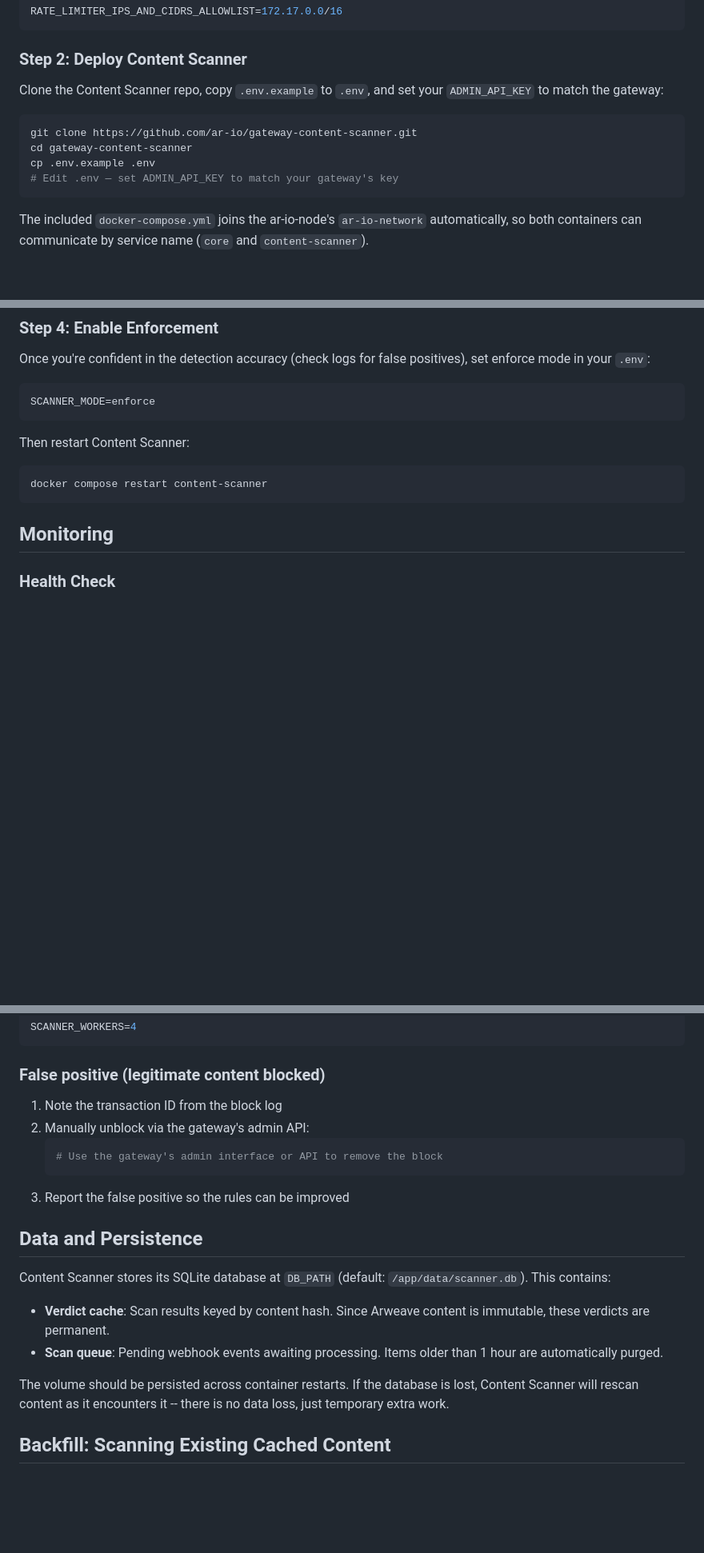
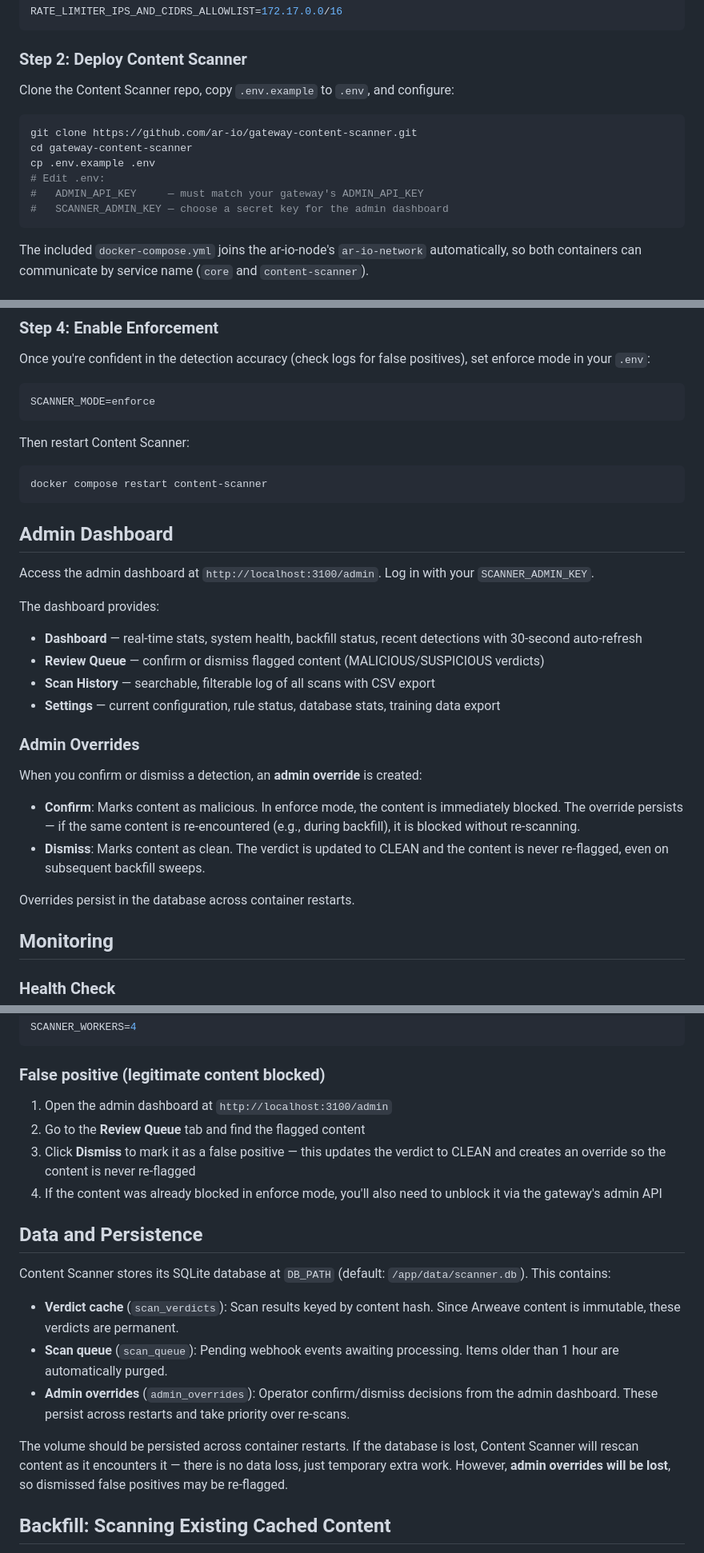
Before and after one commit to ar-io/ar-io-content-scanner, a Markdown page: OPERATOR.md, 3 parts joined by grey strips. Shown at 80% size. Rendered like a GitHub page; blank space fills up the shorter version.

````diff
--- a/OPERATOR.md
+++ b/OPERATOR.md
@@ -30,13 +31,15 @@ RATE_LIMITER_IPS_AND_CIDRS_ALLOWLIST=172.17.0.0/16
 
 ### Step 2: Deploy Content Scanner
 
-Clone the Content Scanner repo, copy `.env.example` to `.env`, and set your `ADMIN_API_KEY` to match the gateway:
+Clone the Content Scanner repo, copy `.env.example` to `.env`, and configure:
 
 ```bash
 git clone https://github.com/ar-io/gateway-content-scanner.git
 cd gateway-content-scanner
 cp .env.example .env
-# Edit .env — set ADMIN_API_KEY to match your gateway's key
+# Edit .env:
+#   ADMIN_API_KEY     — must match your gateway's ADMIN_API_KEY
+#   SCANNER_ADMIN_KEY — choose a secret key for the admin dashboard
 ```
 
 The included `docker-compose.yml` joins the ar-io-node's `ar-io-network` automatically, so both containers can communicate by service name (`core` and `content-scanner`).
@@ -62,6 +65,26 @@ Then restart Content Scanner:
 ```bash
 docker compose restart content-scanner
 ```
+
+## Admin Dashboard
+
+Access the admin dashboard at `http://localhost:3100/admin`. Log in with your `SCANNER_ADMIN_KEY`.
+
+The dashboard provides:
+
+- **Dashboard** — real-time stats, system health, backfill status, recent detections with 30-second auto-refresh
+- **Review Queue** — confirm or dismiss flagged content (MALICIOUS/SUSPICIOUS verdicts)
+- **Scan History** — searchable, filterable log of all scans with CSV export
+- **Settings** — current configuration, rule status, database stats, training data export
+
+### Admin Overrides
+
+When you confirm or dismiss a detection, an **admin override** is created:
+
+- **Confirm**: Marks content as malicious. In enforce mode, the content is immediately blocked. The override persists — if the same content is re-encountered (e.g., during backfill), it is blocked without re-scanning.
+- **Dismiss**: Marks content as clean. The verdict is updated to CLEAN and the content is never re-flagged, even on subsequent backfill sweeps.
+
+Overrides persist in the database across container restarts.
 
 ## Monitoring
 
@@ -205,21 +230,20 @@ SCANNER_WORKERS=4
 
 ### False positive (legitimate content blocked)
 
-1. Note the transaction ID from the block log
-2. Manually unblock via the gateway's admin API:
-   ```bash
-   # Use the gateway's admin interface or API to remove the block
-   ```
-3. Report the false positive so the rules can be improved
+1. Open the admin dashboard at `http://localhost:3100/admin`
+2. Go to the **Review Queue** tab and find the flagged content
+3. Click **Dismiss** to mark it as a false positive — this updates the verdict to CLEAN and creates an override so the content is never re-flagged
+4. If the content was already blocked in enforce mode, you'll also need to unblock it via the gateway's admin API
 
 ## Data and Persistence
 
 Content Scanner stores its SQLite database at `DB_PATH` (default: `/app/data/scanner.db`). This contains:
 
-- **Verdict cache**: Scan results keyed by content hash. Since Arweave content is immutable, these verdicts are permanent.
-- **Scan queue**: Pending webhook events awaiting processing. Items older than 1 hour are automatically purged.
+- **Verdict cache** (`scan_verdicts`): Scan results keyed by content hash. Since Arweave content is immutable, these verdicts are permanent.
+- **Scan queue** (`scan_queue`): Pending webhook events awaiting processing. Items older than 1 hour are automatically purged.
+- **Admin overrides** (`admin_overrides`): Operator confirm/dismiss decisions from the admin dashboard. These persist across restarts and take priority over re-scans.
 
-The volume should be persisted across container restarts. If the database is lost, Content Scanner will rescan content as it encounters it -- there is no data loss, just temporary extra work.
+The volume should be persisted across container restarts. If the database is lost, Content Scanner will rescan content as it encounters it — there is no data loss, just temporary extra work. However, **admin overrides will be lost**, so dismissed false positives may be re-flagged.
 
 ## Backfill: Scanning Existing Cached Content
 
````
Also changed, not shown: other parts of OPERATOR.md (+7 -2 lines), CLAUDE.md (+8 -5 lines), README.md (+14 -4 lines).
